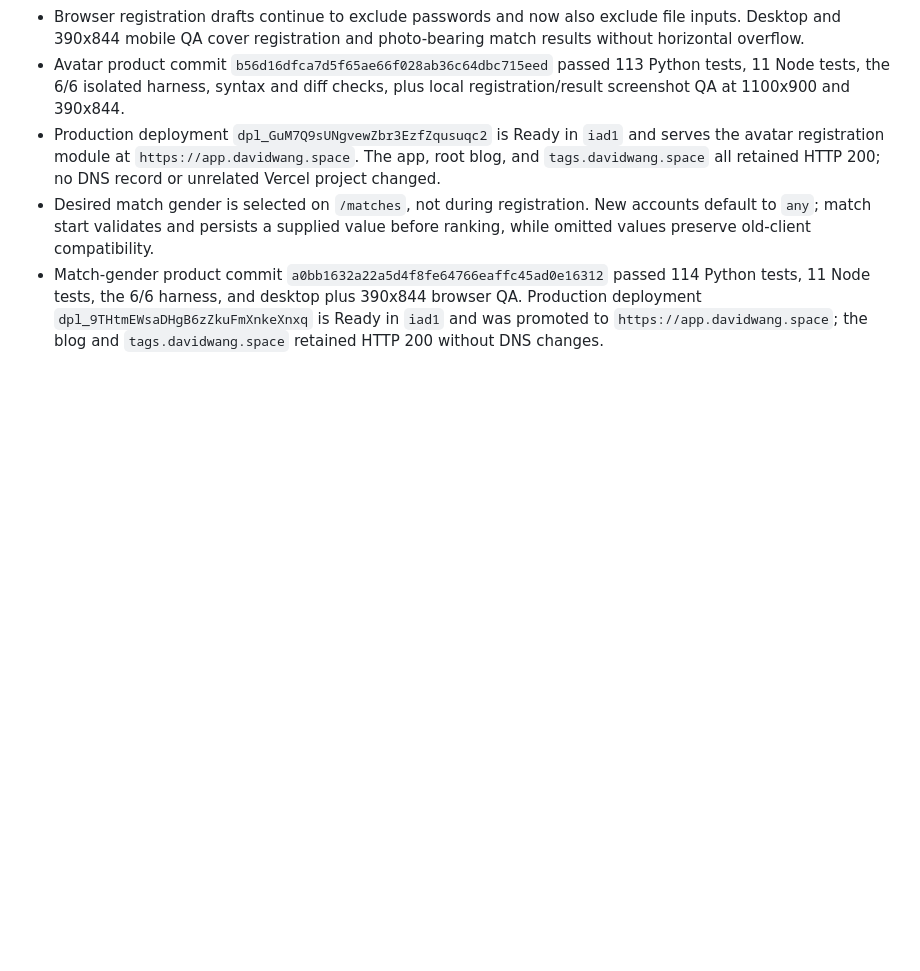
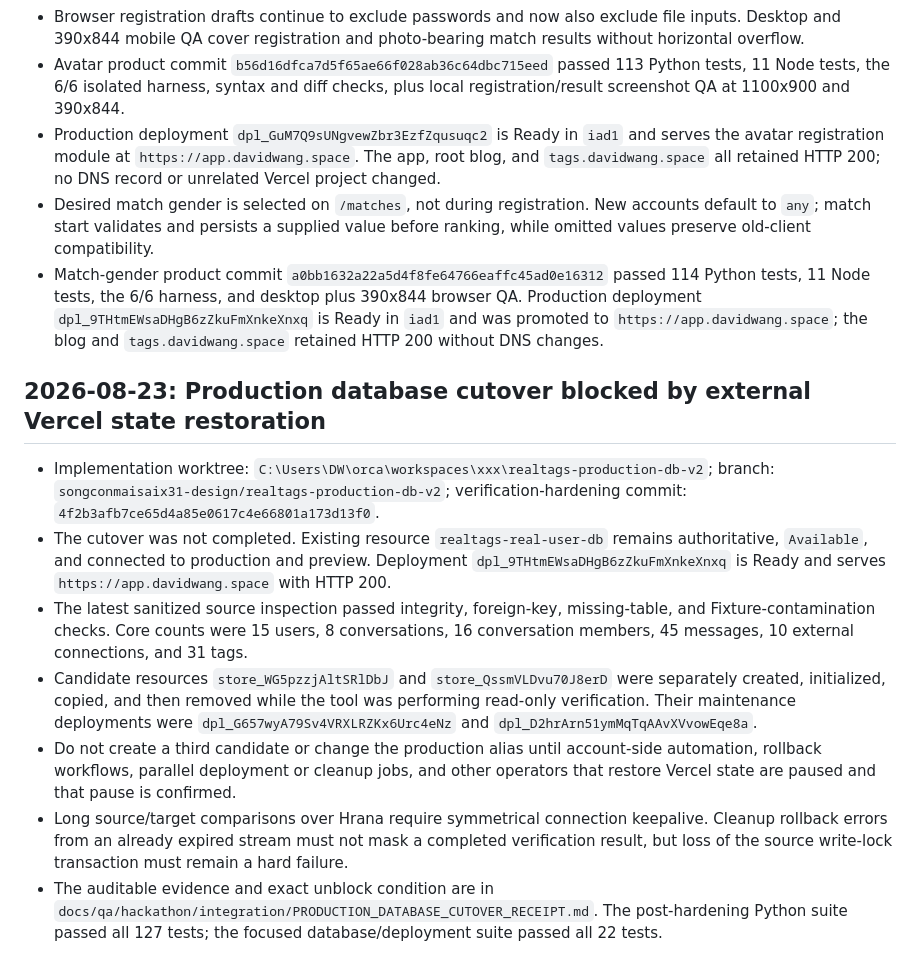
Before and after one commit to songconmaisaix31-design/xxx, a Markdown page: MEMORY.md, the part around the change. Drawn GitHub-style; blank space fills up the shorter version.

Commit message:
docs: record blocked database cutover

```diff
--- a/MEMORY.md
+++ b/MEMORY.md
@@ -84,3 +84,13 @@
 - Production deployment `dpl_GuM7Q9sUNgvewZbr3EzfZqusuqc2` is Ready in `iad1` and serves the avatar registration module at `https://app.davidwang.space`. The app, root blog, and `tags.davidwang.space` all retained HTTP 200; no DNS record or unrelated Vercel project changed.
 - Desired match gender is selected on `/matches`, not during registration. New accounts default to `any`; match start validates and persists a supplied value before ranking, while omitted values preserve old-client compatibility.
 - Match-gender product commit `a0bb1632a22a5d4f8fe64766eaffc45ad0e16312` passed 114 Python tests, 11 Node tests, the 6/6 harness, and desktop plus 390x844 browser QA. Production deployment `dpl_9THtmEWsaDHgB6zZkuFmXnkeXnxq` is Ready in `iad1` and was promoted to `https://app.davidwang.space`; the blog and `tags.davidwang.space` retained HTTP 200 without DNS changes.
+
+## 2026-08-23: Production database cutover blocked by external Vercel state restoration
+
+- Implementation worktree: `C:\Users\DW\orca\workspaces\xxx\realtags-production-db-v2`; branch: `songconmaisaix31-design/realtags-production-db-v2`; verification-hardening commit: `4f2b3afb7ce65d4a85e0617c4e66801a173d13f0`.
+- The cutover was not completed. Existing resource `realtags-real-user-db` remains authoritative, `Available`, and connected to production and preview. Deployment `dpl_9THtmEWsaDHgB6zZkuFmXnkeXnxq` is Ready and serves `https://app.davidwang.space` with HTTP 200.
+- The latest sanitized source inspection passed integrity, foreign-key, missing-table, and Fixture-contamination checks. Core counts were 15 users, 8 conversations, 16 conversation members, 45 messages, 10 external connections, and 31 tags.
+- Candidate resources `store_WG5pzzjAltSRlDbJ` and `store_QssmVLDvu70J8erD` were separately created, initialized, copied, and then removed while the tool was performing read-only verification. Their maintenance deployments were `dpl_G657wyA79Sv4VRXLRZKx6Urc4eNz` and `dpl_D2hrArn51ymMqTqAAvXVvowEqe8a`.
+- Do not create a third candidate or change the production alias until account-side automation, rollback workflows, parallel deployment or cleanup jobs, and other operators that restore Vercel state are paused and that pause is confirmed.
+- Long source/target comparisons over Hrana require symmetrical connection keepalive. Cleanup rollback errors from an already expired stream must not mask a completed verification result, but loss of the source write-lock transaction must remain a hard failure.
+- The auditable evidence and exact unblock condition are in `docs/qa/hackathon/integration/PRODUCTION_DATABASE_CUTOVER_RECEIPT.md`. The post-hardening Python suite passed all 127 tests; the focused database/deployment suite passed all 22 tests.
```
